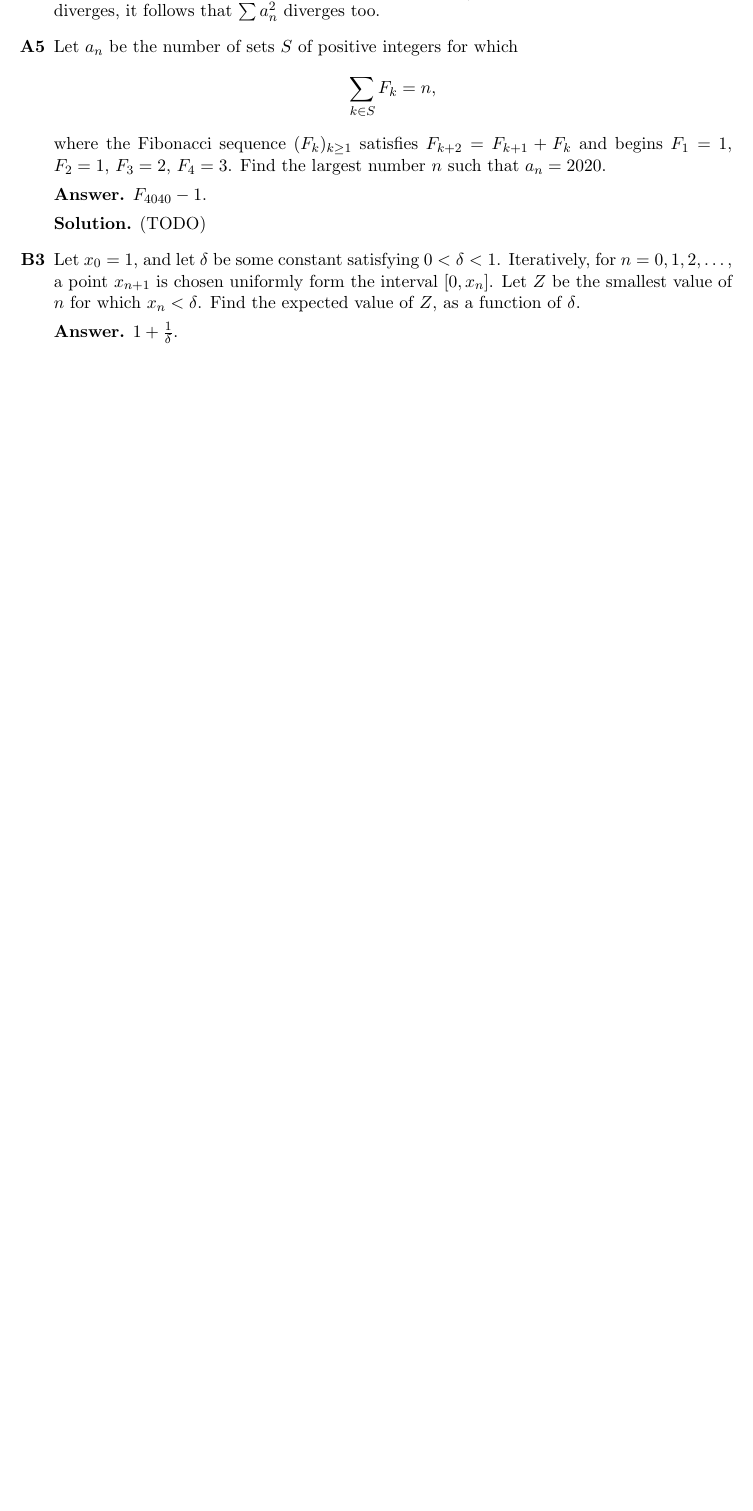
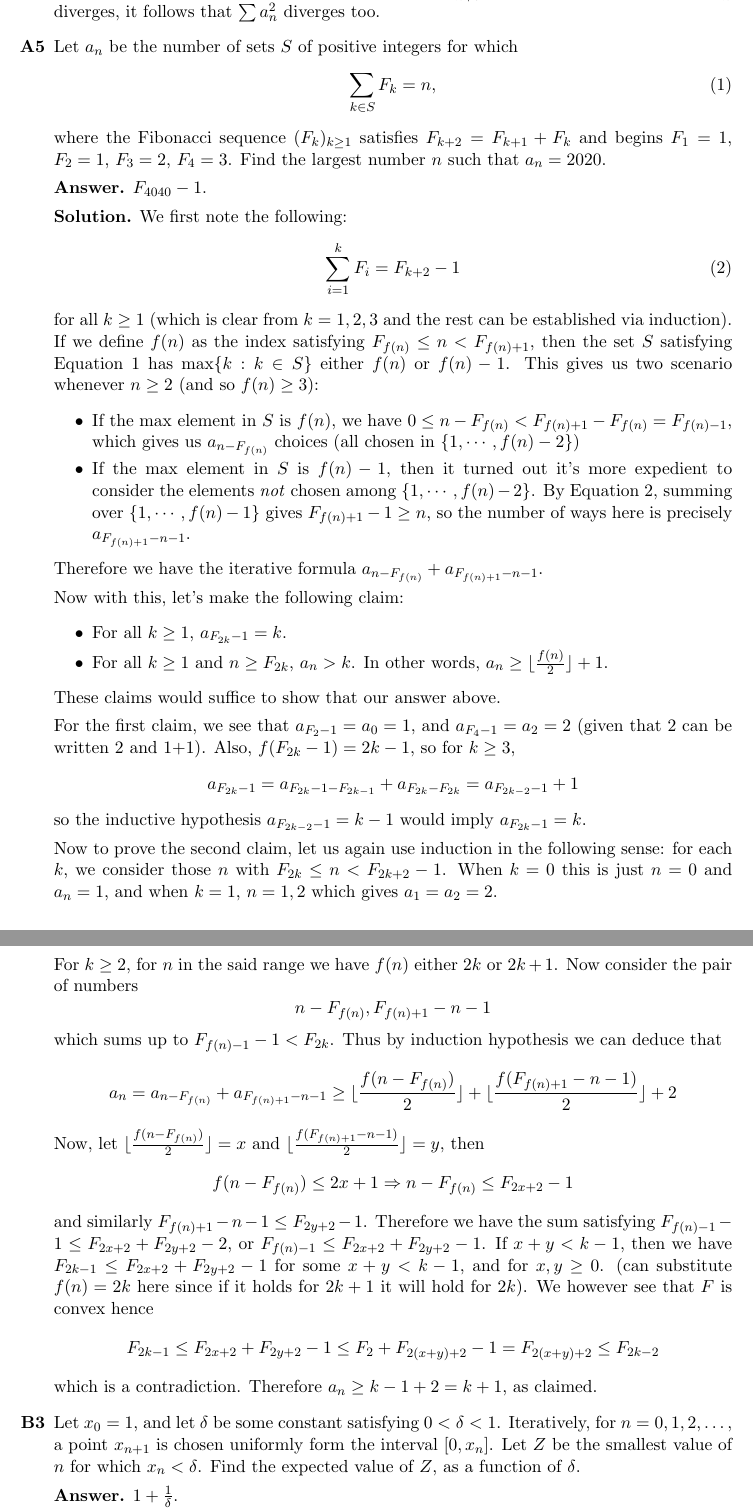
Before and after one commit to Anzoteh96/Math-Proofs, a LaTeX document (putnam/putnam_2020.tex): part of page 2 of 3 before the commit and two parts of pages 2 and 3 of 4 after it, the two joined at a grey line, cut so that both start at the same text, the shorter picture padded with empty space. Compiled offline with pdfLaTeX.

Commit message:
more solutions to Putnam 2020

```diff
--- a/putnam/putnam_2020.tex
+++ b/putnam/putnam_2020.tex
@@ -132,11 +132,77 @@
 
 	\item [\textbf{A5}]
 	Let $a_n$ be the number of sets $S$ of positive integers for which
-	\[ \sum_{k\in S}F_k=n,\]where the Fibonacci sequence $(F_k)_{k\ge 1}$ satisfies $F_{k+2}=F_{k+1}+F_k$ and begins $F_1=1$, $F_2=1$, $F_3=2$, $F_4=3$. Find the largest number $n$ such that $a_n=2020$.
+	\begin{equation}\label{eqn:2020a5}
+	  \sum_{k\in S}F_k=n,
+	\end{equation}
+	where the Fibonacci sequence $(F_k)_{k\ge 1}$ satisfies $F_{k+2}=F_{k+1}+F_k$ and begins $F_1=1$, $F_2=1$, $F_3=2$, $F_4=3$. Find the largest number $n$ such that $a_n=2020$.
 
 	\textbf{Answer.} $F_{4040}-1$.
 
-	\textbf{Solution.} (TODO)
+	\textbf{Solution.}
+	We first note the following:
+	\begin{equation}\label{eqn:2020a5sum}
+	\sum_{i=1}^k F_i = F_{k+2}-1
+	\end{equation}
+	for all $k\ge 1$ (which is clear from $k=1,2,3$ and the rest can be established via induction).
+	If we define $f(n)$ as the index satisfying $F_{f(n)}\le n < F_{f(n)+1}$,
+	then the set $S$ satisfying Equation \ref{eqn:2020a5} has $\max \{k: k\in S\}$ either $f(n)$ or $f(n)-1$.
+	This gives us two scenario whenever $n\ge 2$ (and so $f(n)\ge 3$):
+	\begin{itemize}
+		\item If the max element in $S$ is $f(n)$, we have $0\le n - F_{f(n)} < F_{f(n)+1} - F_{f(n)} = F_{f(n)-1}$,
+		which gives us $a_{n-F_{f(n)}}$ choices (all chosen in $\{1, \cdots, f(n)-2\}$)
+
+		\item If the max element in $S$ is $f(n)-1$, then it turned out it's more expedient to consider the elements \emph{not} chosen among $\{1, \cdots, f(n)-2\}$.
+		By Equation \ref{eqn:2020a5sum},
+		summing over $\{1, \cdots, f(n)-1\}$ gives $F_{f(n)+1}-1\ge n$,
+		so the number of ways here is precisely $a_{F_{f(n)+1}-n-1}$.
+
+	\end{itemize}
+    Therefore we have the iterative formula $a_{n-F_{f(n)}}+a_{F_{f(n)+1}-n-1}$.
+
+    Now with this, let's make the following claim:
+    \begin{itemize}
+    	\item For all $k\ge 1$, $a_{F_{2k}-1}=k$.
+
+    	\item For all $k\ge 1$ and $n\ge F_{2k}$, $a_n>k$. In other words, $a_{n}\ge \lfloor \frac{f(n)}{2}\rfloor+1$.
+    \end{itemize}
+    These claims would suffice to show that our answer above.
+
+    For the first claim, we see that $a_{F_2-1}=a_0=1$, and $a_{F_4-1}=a_2=2$ (given that 2 can be written 2 and 1+1).
+    Also, $f(F_{2k}-1)=2k-1$,
+    so for $k\ge 3$,
+    \[a_{F_{2k}-1}=a_{F_{2k}-1-F_{2k-1}}+a_{F_{2k}-F_{2k}}=a_{F_{2k-2}-1}+1
+    \]
+    so the inductive hypothesis $a_{F_{2k-2}-1}=k-1$ would imply $a_{F_{2k}-1}=k$.
+
+    Now to prove the second claim, let us again use induction in the following sense:
+    for each $k$, we consider those $n$ with $F_{2k}\le n < F_{2k+2}-1$.
+    When $k=0$ this is just $n=0$ and $a_n=1$, and when $k=1$, $n=1, 2$ which gives $a_1=a_2=2$.
+
+    For $k\ge 2$, for $n$ in the said range we have $f(n)$ either $2k$ or $2k+1$.
+    Now consider the pair of numbers
+    \[
+    n-F_{f(n)}, F_{f(n)+1}-n-1
+    \]
+    which sums up to $F_{f(n)-1}-1< F_{2k}$. Thus by induction hypothesis we can deduce that
+    \[a_n=a_{n-F_{f(n)}}+a_{F_{f(n)+1}-n-1}\ge
+    \lfloor\frac{f(n-F_{f(n)})}{2}\rfloor + \lfloor\frac{f(F_{f(n)+1}-n-1)}{2}\rfloor + 2
+    \]
+    Now, let $\lfloor\frac{f(n-F_{f(n)})}{2}\rfloor=x$ and $\lfloor\frac{f(F_{f(n)+1}-n-1)}{2}\rfloor =y$,
+    then
+    \[
+    f(n-F_{f(n)})\le 2x+1 \Rightarrow n-F_{f(n)}\le F_{2x+2}-1
+    \]
+    and similarly $F_{f(n)+1}-n-1\le F_{2y+2}-1$.
+    Therefore we have the sum satisfying
+    $F_{f(n)-1}-1\le F_{2x+2}+F_{2y+2}-2$, or $F_{f(n)-1}\le F_{2x+2}+F_{2y+2}-1$.
+    If $x+y<k-1$, then we have $F_{2k-1}\le F_{2x+2}+F_{2y+2}-1$ for some $x+y<k-1$, and for $x, y\ge 0$.
+    (can substitute $f(n)=2k$ here since if it holds for $2k+1$ it will hold for $2k$).
+    We however see that $F$ is convex hence
+    \[F_{2k-1}\le F_{2x+2}+F_{2y+2}-1\le F_2 + F_{2(x+y)+2}-1 = F_{2(x+y)+2}\le F_{2k-2}
+    \]
+    which is a contradiction.
+    Therefore $a_n\ge k-1+2=k+1$, as claimed.
 
 	\item [\textbf{B3}] Let $x_0=1$, and let $\delta$ be some constant satisfying $0<\delta<1$. Iteratively, for $n=0,1,2,\dots$, a point $x_{n+1}$ is chosen uniformly form the interval $[0,x_n]$. Let $Z$ be the smallest value of $n$ for which $x_n<\delta$. Find the expected value of $Z$, as a function of $\delta$.
 
```
Also changed, not shown: putnam/putnam_2020.pdf.
